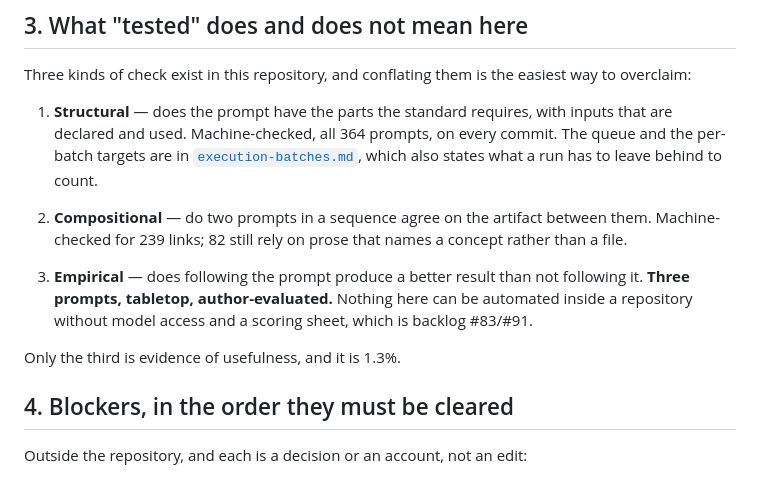
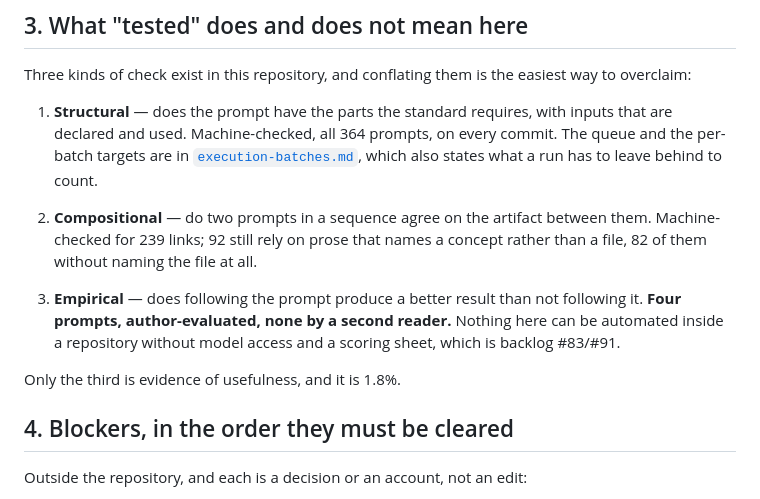
Before and after one commit to abdulboyprogramming-arch/prompts, a Markdown page: _meta/release-readiness.md, the part around one of its changes. Rendered like a GitHub page.

```diff
--- a/_meta/release-readiness.md
+++ b/_meta/release-readiness.md
@@ -48,10 +48,10 @@ Three kinds of check exist in this repository, and conflating them is the easies
 1. **Structural** — does the prompt have the parts the standard requires, with inputs that are declared and used. Machine-checked, all 364 prompts, on every commit.
 The queue and the per-batch targets are in [`execution-batches.md`](execution-batches.md), which also states what a run has to leave behind to count.
 
-2. **Compositional** — do two prompts in a sequence agree on the artifact between them. Machine-checked for 239 links; 82 still rely on prose that names a concept rather than a file.
-3. **Empirical** — does following the prompt produce a better result than not following it. **Three prompts, tabletop, author-evaluated.** Nothing here can be automated inside a repository without model access and a scoring sheet, which is backlog #83/#91.
+2. **Compositional** — do two prompts in a sequence agree on the artifact between them. Machine-checked for 239 links; 92 still rely on prose that names a concept rather than a file, 82 of them without naming the file at all.
+3. **Empirical** — does following the prompt produce a better result than not following it. **Four prompts, author-evaluated, none by a second reader.** Nothing here can be automated inside a repository without model access and a scoring sheet, which is backlog #83/#91.
 
-Only the third is evidence of usefulness, and it is 1.3%.
+Only the third is evidence of usefulness, and it is 1.8%.
 
 ## 4. Blockers, in the order they must be cleared
 
```
Also changed, not shown: other parts of _meta/release-readiness.md (+9 -9 lines).
